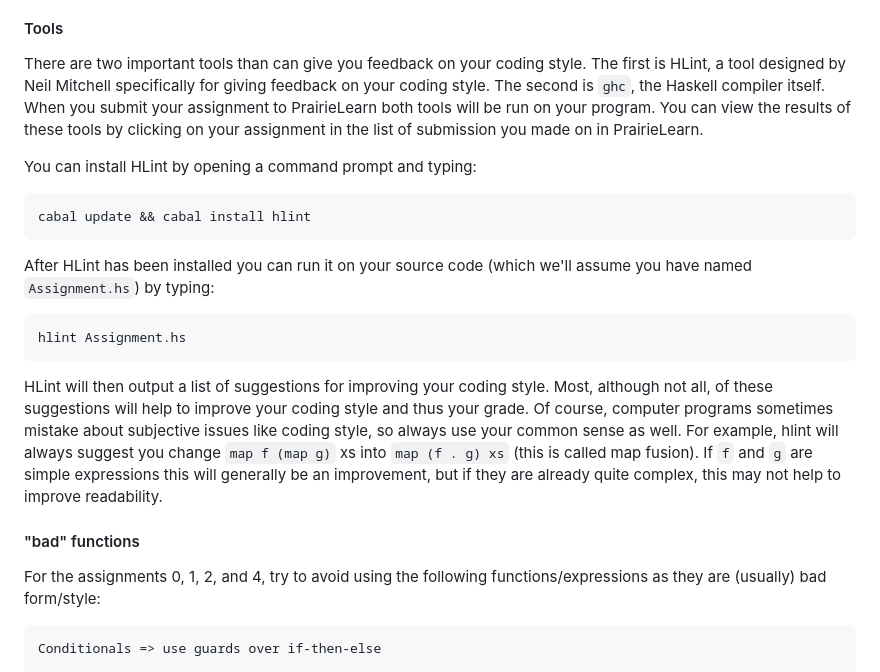
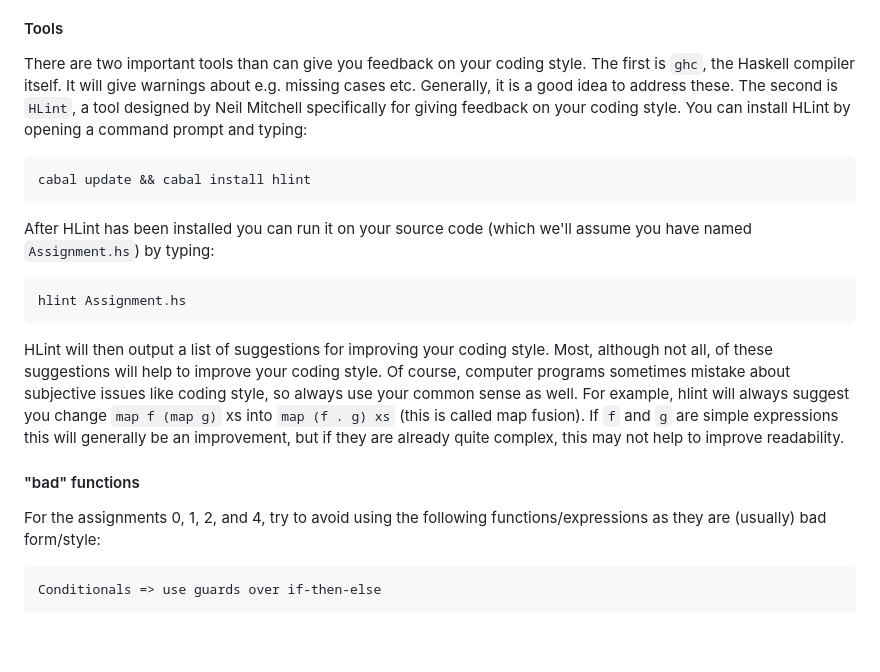
Before and after one commit to uuinfofp/uuinfofp.github.io, a Markdown page: labs.md, the part around the change. GitHub-like rendering; blank space fills up the shorter version.

Commit message:
updated the story around coding style

````diff
--- a/labs.md
+++ b/labs.md
@@ -223,9 +223,12 @@ The most important factor that affects readability is proper use and reuse of ex
 
 #### Tools
 
-There are two important tools than can give you feedback on your coding style. The first is HLint, a tool designed by Neil Mitchell specifically for giving feedback on your coding style. The second is `ghc`, the Haskell compiler itself. When you submit your assignment to PrairieLearn both tools will be run on your program. You can view the results of these tools by clicking on your assignment in the list of submission you made on in PrairieLearn.
-
-You can install HLint by opening a command prompt and typing:
+There are two important tools than can give you feedback on your
+coding style. The first is `ghc`, the Haskell compiler itself. It will
+give warnings about e.g. missing cases etc. Generally, it is a good
+idea to address these. The second is `HLint`, a tool designed by Neil
+Mitchell specifically for giving feedback on your coding style. You
+can install HLint by opening a command prompt and typing:
 
 ```
 cabal update && cabal install hlint
@@ -237,12 +240,20 @@ After HLint has been installed you can run it on your source code (which we'll a
 hlint Assignment.hs
 ```
 
-HLint will then output a list of suggestions for improving your coding style. Most, although not all, of these suggestions will help to improve your coding style and thus your grade. Of course, computer programs sometimes mistake about subjective issues like coding style, so always use your common sense as well. For example, hlint will always suggest you change `map f (map g)` xs into `map (f . g) xs` (this is called map fusion). If `f` and `g` are simple expressions this will generally be an improvement, but if they are already quite complex, this may not help to improve readability.
+HLint will then output a list of suggestions for improving your coding
+style. Most, although not all, of these suggestions will help to
+improve your coding style. Of course, computer programs sometimes
+mistake about subjective issues like coding style, so always use your
+common sense as well. For example, hlint will always suggest you
+change `map f (map g)` xs into `map (f . g) xs` (this is called map
+fusion). If `f` and `g` are simple expressions this will generally be
+an improvement, but if they are already quite complex, this may not
+help to improve readability.
 
 #### "bad" functions
 
-For the assignments 0, 1, 2, and 4, try to avoid using the following functions/expressions as they
-are (usually) bad form/style:
+For the assignments 0, 1, 2, and 4, try to avoid using the following
+functions/expressions as they are (usually) bad form/style:
 
 ```
 Conditionals => use guards over if-then-else
````
